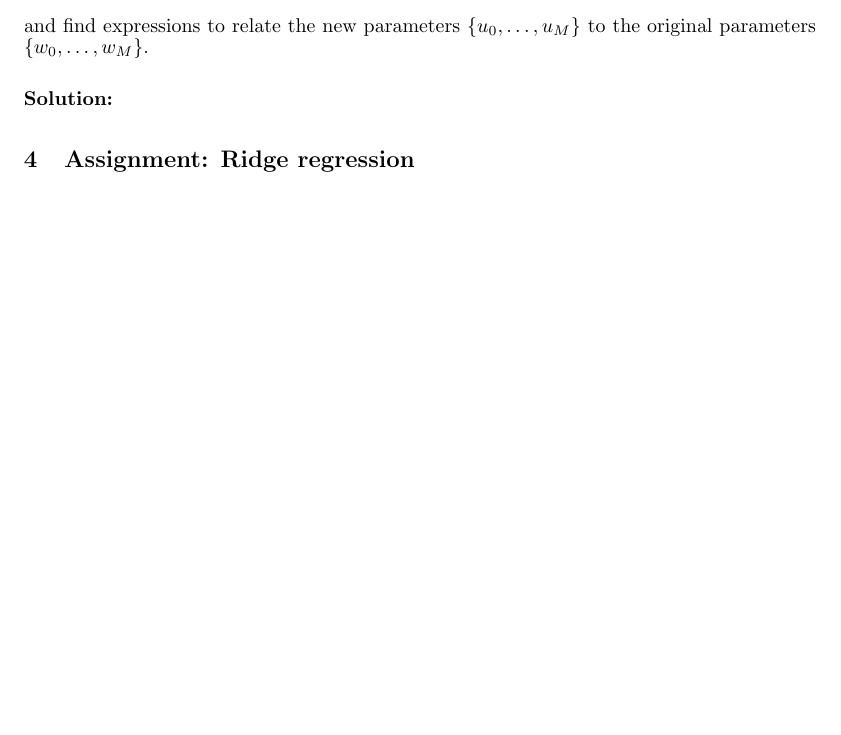
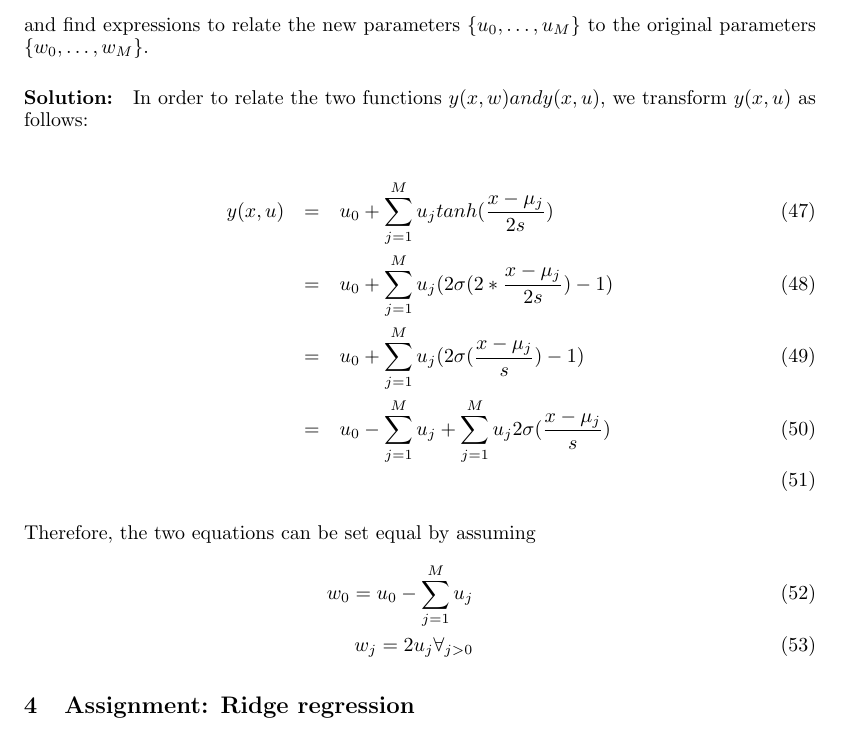
Before and after one commit to leidigl/ml13, a LaTeX document (ex05/ml05.tex): part of page 5 of 6, cut so that both start at the same text, the shorter picture padded with empty space. Compiled offline with pdfLaTeX.

Commit message:
added prob 5

```diff
--- a/ex05/ml05.tex
+++ b/ex05/ml05.tex
@@ -315,8 +315,20 @@ the original parameters $\{w_0, \dots, w_M \}$.
 
 \paragraph*{Solution:}
 
+In order to relate the two functions $y(x,w) and y(x,u)$, we transform $y(x,u)$ as follows:
 
+\begin{eqnarray}
+y(x,u) &=& u_0 + \sum_{j=1}^M u_j tanh(\frac{x-\mu_j}{2s}) \\
+&=& u_0 + \sum_{j=1}^M u_j (2 \sigma(2*\frac{x-\mu_j}{2s}) -1) \\
+&=& u_0 + \sum_{j=1}^M u_j (2 \sigma(\frac{x-\mu_j}{s})-1) \\
+&=& u_0  - \sum_{j=1}^M u_j + \sum_{j=1}^M u_j 2 \sigma(\frac{x-\mu_j}{s}) \\
+\end{eqnarray}
 
+Therefore, the two equations can be set equal by assuming
+\begin{eqnarray}
+w_0 = u_0 - \sum_{j=1}^M u_j \\
+w_j = 2 u_j \forall_{j>0}
+\end{eqnarray}
 
 \section{Assignment: Ridge regression }
 \paragraph*{Problem 6}
```
